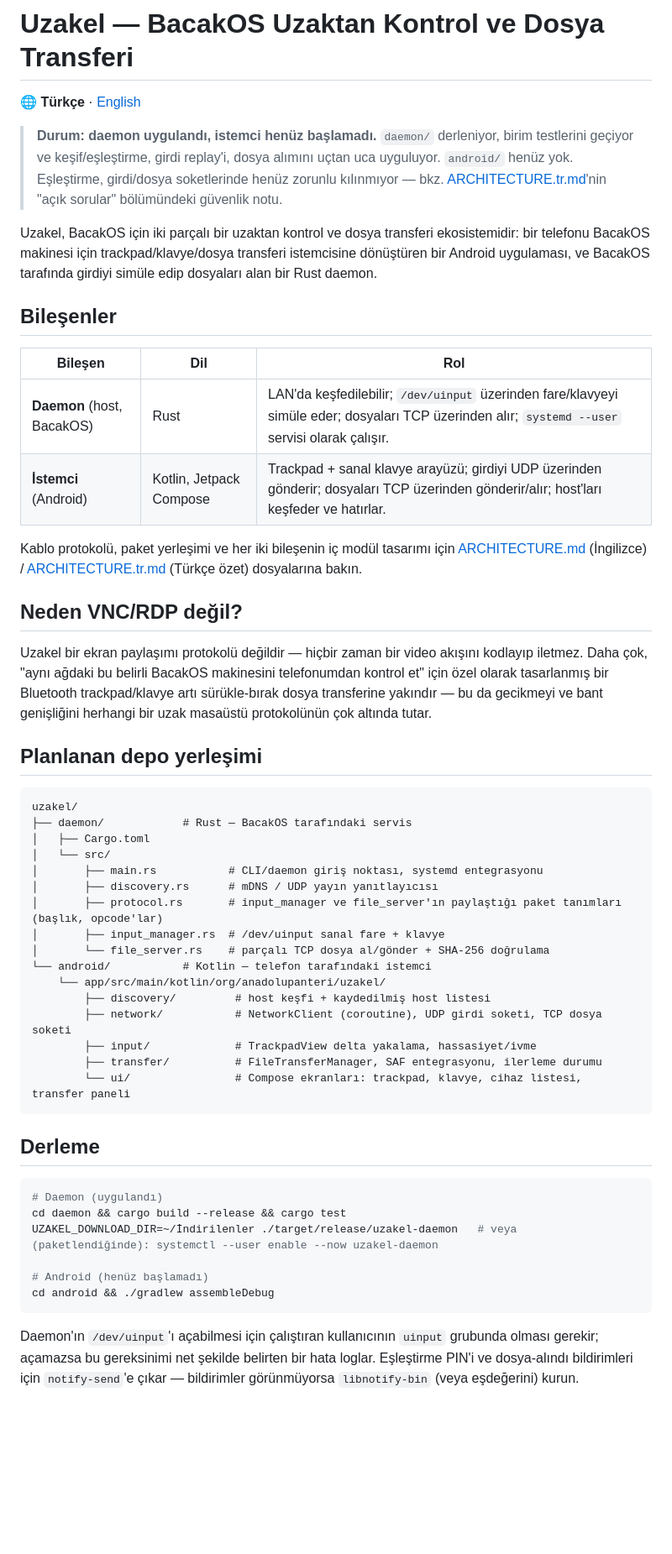
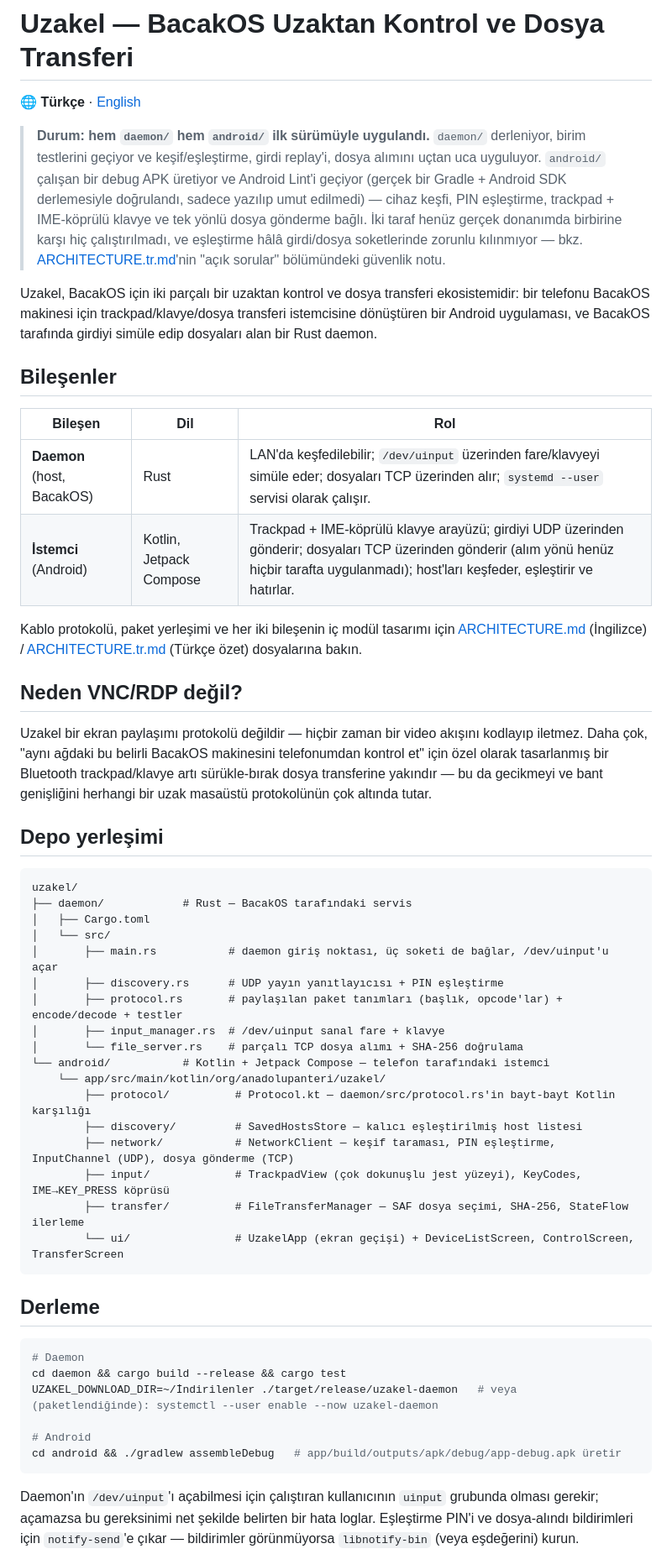
Before and after one commit to ortancasamuray/BacakOS, a Markdown page: uzakel/README.tr.md, the part around one of its changes. Shown at 84% size. GitHub-like rendering; blank space fills up the shorter version.

````diff
--- a/uzakel/README.tr.md
+++ b/uzakel/README.tr.md
@@ -2,12 +2,16 @@
 
 🌐 **Türkçe** · [English](README.md)
 
-> **Durum: daemon uygulandı, istemci henüz başlamadı.** `daemon/` derleniyor,
-> birim testlerini geçiyor ve keşif/eşleştirme, girdi replay'i, dosya
-> alımını uçtan uca uyguluyor. `android/` henüz yok. Eşleştirme, girdi/dosya
-> soketlerinde henüz zorunlu kılınmıyor — bkz.
-> [ARCHITECTURE.tr.md](ARCHITECTURE.tr.md)'nin "açık sorular" bölümündeki
-> güvenlik notu.
+> **Durum: hem `daemon/` hem `android/` ilk sürümüyle uygulandı.**
+> `daemon/` derleniyor, birim testlerini geçiyor ve keşif/eşleştirme, girdi
+> replay'i, dosya alımını uçtan uca uyguluyor. `android/` çalışan bir debug
+> APK üretiyor ve Android Lint'i geçiyor (gerçek bir Gradle + Android SDK
+> derlemesiyle doğrulandı, sadece yazılıp umut edilmedi) — cihaz keşfi, PIN
+> eşleştirme, trackpad + IME-köprülü klavye ve tek yönlü dosya gönderme
+> bağlı. İki taraf henüz gerçek donanımda birbirine karşı hiç
+> çalıştırılmadı, ve eşleştirme hâlâ girdi/dosya soketlerinde zorunlu
+> kılınmıyor — bkz. [ARCHITECTURE.tr.md](ARCHITECTURE.tr.md)'nin "açık
+> sorular" bölümündeki güvenlik notu.
 
 Uzakel, BacakOS için iki parçalı bir uzaktan kontrol ve dosya transferi
 ekosistemidir: bir telefonu BacakOS makinesi için trackpad/klavye/dosya
@@ -19,7 +23,7 @@ tarafında girdiyi simüle edip dosyaları alan bir Rust daemon.
 | Bileşen | Dil | Rol |
 |---|---|---|
 | **Daemon** (host, BacakOS) | Rust | LAN'da keşfedilebilir; `/dev/uinput` üzerinden fare/klavyeyi simüle eder; dosyaları TCP üzerinden alır; `systemd --user` servisi olarak çalışır. |
-| **İstemci** (Android) | Kotlin, Jetpack Compose | Trackpad + sanal klavye arayüzü; girdiyi UDP üzerinden gönderir; dosyaları TCP üzerinden gönderir/alır; host'ları keşfeder ve hatırlar. |
+| **İstemci** (Android) | Kotlin, Jetpack Compose | Trackpad + IME-köprülü klavye arayüzü; girdiyi UDP üzerinden gönderir; dosyaları TCP üzerinden gönderir (alım yönü henüz hiçbir tarafta uygulanmadı); host'ları keşfeder, eşleştirir ve hatırlar. |
 
 Kablo protokolü, paket yerleşimi ve her iki bileşenin iç modül tasarımı
 için [ARCHITECTURE.md](ARCHITECTURE.md) (İngilizce) /
@@ -34,36 +38,37 @@ Bluetooth trackpad/klavye artı sürükle-bırak dosya transferine yakındır
 bu da gecikmeyi ve bant genişliğini herhangi bir uzak masaüstü
 protokolünün çok altında tutar.
 
-## Planlanan depo yerleşimi
+## Depo yerleşimi
 
 ```
 uzakel/
 ├── daemon/            # Rust — BacakOS tarafındaki servis
 │   ├── Cargo.toml
 │   └── src/
-│       ├── main.rs           # CLI/daemon giriş noktası, systemd entegrasyonu
-│       ├── discovery.rs      # mDNS / UDP yayın yanıtlayıcısı
-│       ├── protocol.rs       # input_manager ve file_server'ın paylaştığı paket tanımları (başlık, opcode'lar)
+│       ├── main.rs           # daemon giriş noktası, üç soketi de bağlar, /dev/uinput'u açar
+│       ├── discovery.rs      # UDP yayın yanıtlayıcısı + PIN eşleştirme
+│       ├── protocol.rs       # paylaşılan paket tanımları (başlık, opcode'lar) + encode/decode + testler
 │       ├── input_manager.rs  # /dev/uinput sanal fare + klavye
-│       └── file_server.rs    # parçalı TCP dosya al/gönder + SHA-256 doğrulama
-└── android/           # Kotlin — telefon tarafındaki istemci
+│       └── file_server.rs    # parçalı TCP dosya alımı + SHA-256 doğrulama
+└── android/           # Kotlin + Jetpack Compose — telefon tarafındaki istemci
     └── app/src/main/kotlin/org/anadolupanteri/uzakel/
-        ├── discovery/         # host keşfi + kaydedilmiş host listesi
-        ├── network/           # NetworkClient (coroutine), UDP girdi soketi, TCP dosya soketi
-        ├── input/             # TrackpadView delta yakalama, hassasiyet/ivme
-        ├── transfer/          # FileTransferManager, SAF entegrasyonu, ilerleme durumu
-        └── ui/                # Compose ekranları: trackpad, klavye, cihaz listesi, transfer paneli
+        ├── protocol/          # Protocol.kt — daemon/src/protocol.rs'in bayt-bayt Kotlin karşılığı
+        ├── discovery/         # SavedHostsStore — kalıcı eşleştirilmiş host listesi
+        ├── network/           # NetworkClient — keşif taraması, PIN eşleştirme, InputChannel (UDP), dosya gönderme (TCP)
+        ├── input/             # TrackpadView (çok dokunuşlu jest yüzeyi), KeyCodes, IME→KEY_PRESS köprüsü
+        ├── transfer/          # FileTransferManager — SAF dosya seçimi, SHA-256, StateFlow ilerleme
+        └── ui/                # UzakelApp (ekran geçişi) + DeviceListScreen, ControlScreen, TransferScreen
 ```
 
 ## Derleme
 
 ```sh
-# Daemon (uygulandı)
+# Daemon
 cd daemon && cargo build --release && cargo test
 UZAKEL_DOWNLOAD_DIR=~/İndirilenler ./target/release/uzakel-daemon   # veya (paketlendiğinde): systemctl --user enable --now uzakel-daemon
 
-# Android (henüz başlamadı)
-cd android && ./gradlew assembleDebug
+# Android
+cd android && ./gradlew assembleDebug   # app/build/outputs/apk/debug/app-debug.apk üretir
 ```
 
 Daemon'ın `/dev/uinput`'ı açabilmesi için çalıştıran kullanıcının `uinput`
````
Also changed, not shown: other parts of uzakel/README.tr.md (+5 -0 lines), uzakel/ARCHITECTURE.tr.md (+100 -32 lines).
